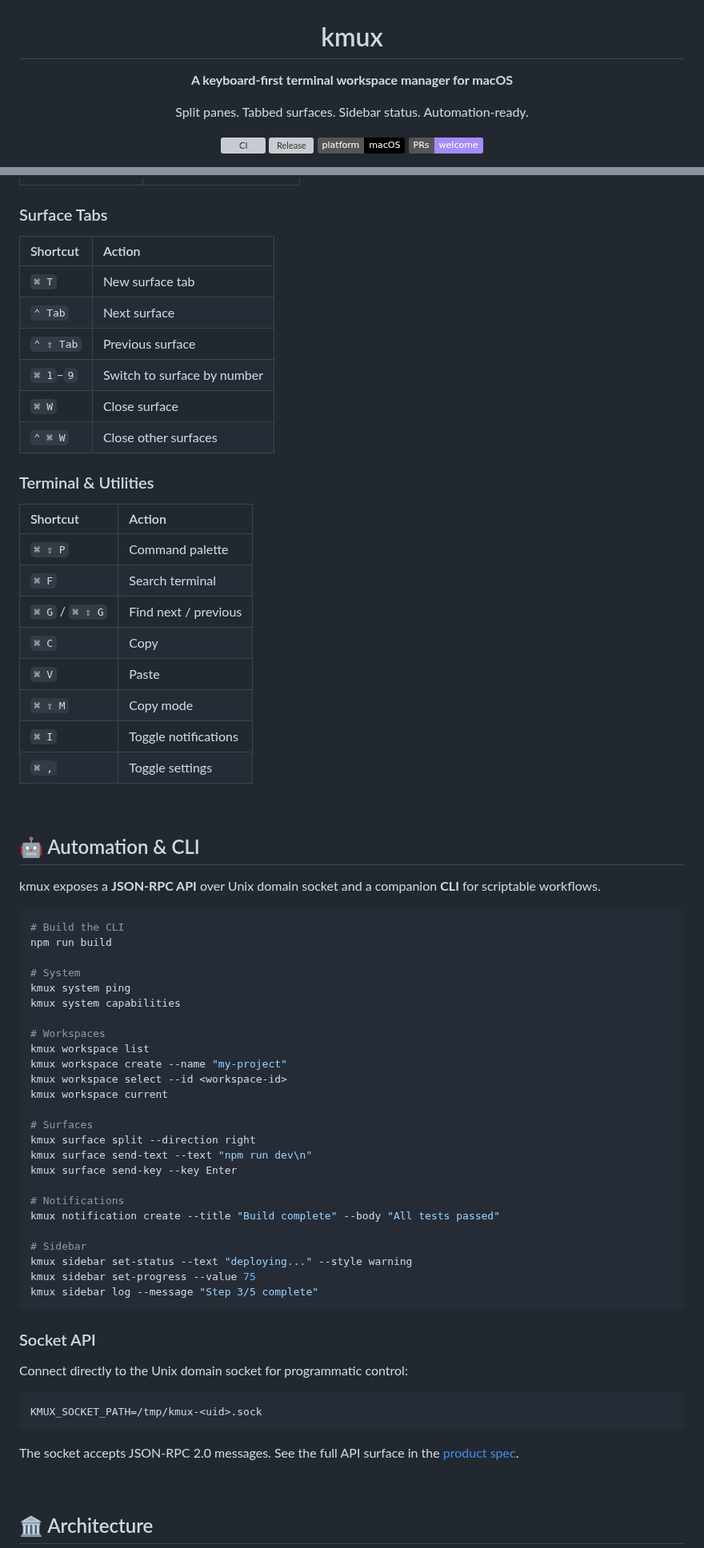
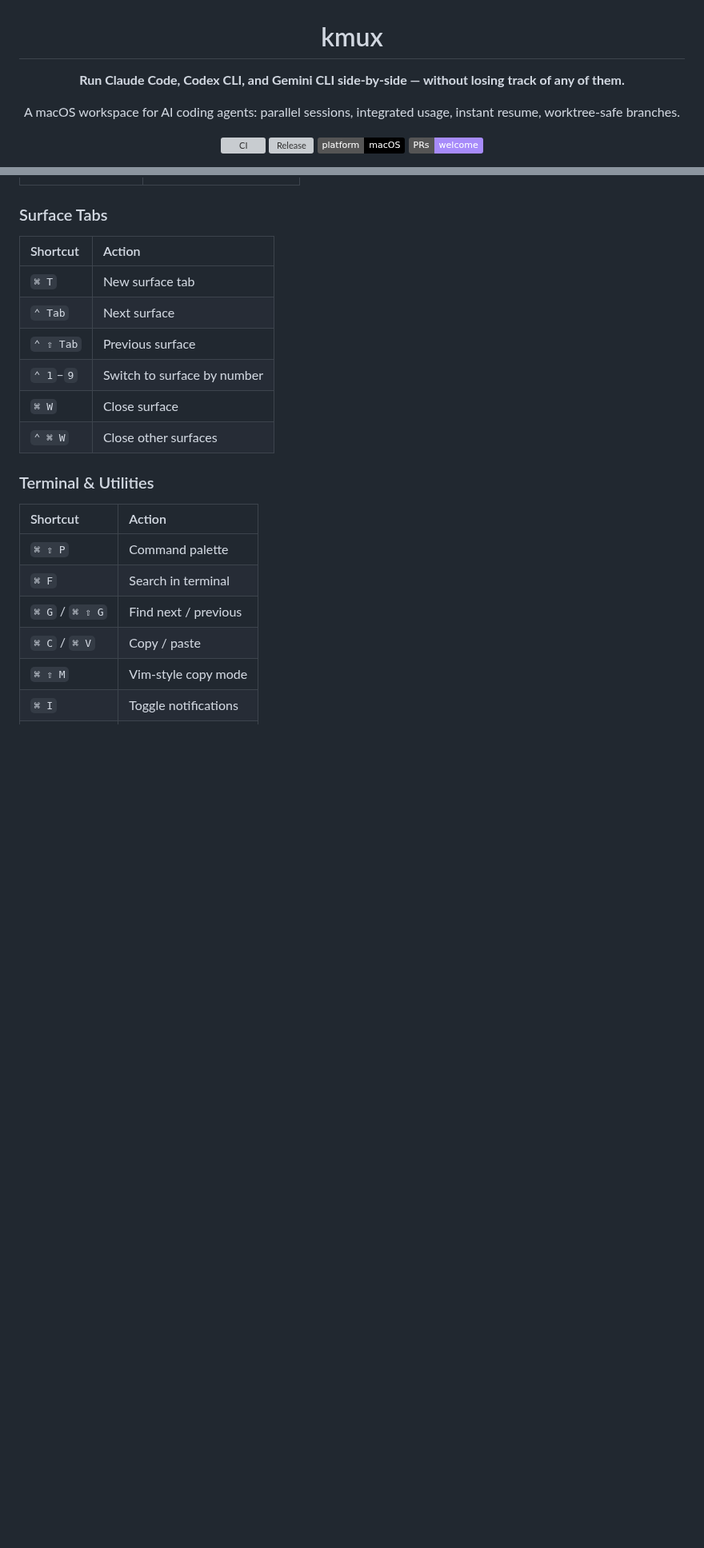
Before and after one commit to kkd927/kmux, a Markdown page: README.md, 2 parts joined by grey strips. Shown at 80% size. Drawn GitHub-style; badges without logos; blank space fills up the shorter version; grey boxes are pictures that could not be loaded.

````diff
--- a/README.md
+++ b/README.md
@@ -2,9 +2,9 @@
 
 # kmux
 
-**A keyboard-first terminal workspace manager for macOS**
+**Run Claude Code, Codex CLI, and Gemini CLI side-by-side — without losing track of any of them.**
 
-Split panes. Tabbed surfaces. Sidebar status. Automation-ready.
+A macOS workspace for AI coding agents: parallel sessions, integrated usage, instant resume, worktree-safe branches.
 
 [![CI](https://github.com/kkd927/kmux/actions/workflows/ci.yml/badge.svg)](https://github.com/kkd927/kmux/actions/workflows/ci.yml)
 [![Release](https://img.shields.io/github/v/release/kkd927/kmux?display_name=tag&style=flat&logo=github)](https://github.com/kkd927/kmux/releases/latest)
@@ -150,73 +159,22 @@ npm run package:mac
 
 ### Surface Tabs
 
-| Shortcut  | Action                      |
-| :-------- | :-------------------------- |
-| `⌘ T`     | New surface tab             |
-| `⌃ Tab`   | Next surface                |
-| `⌃ ⇧ Tab` | Previous surface            |
-| `⌘ 1`–`9` | Switch to surface by number |
-| `⌘ W`     | Close surface               |
-| `⌃ ⌘ W`   | Close other surfaces        |
+| Shortcut  | Action                       |
+| :-------- | :--------------------------- |
+| `⌘ T`     | New surface tab              |
+| `⌃ Tab`   | Next surface                 |
+| `⌃ ⇧ Tab` | Previous surface             |
+| `⌃ 1`–`9` | Switch to surface by number  |
+| `⌘ W`     | Close surface                |
+| `⌃ ⌘ W`   | Close other surfaces         |
 
 ### Terminal & Utilities
 
 | Shortcut        | Action               |
 | :-------------- | :------------------- |
 | `⌘ ⇧ P`         | Command palette      |
-| `⌘ F`           | Search terminal      |
+| `⌘ F`           | Search in terminal   |
 | `⌘ G` / `⌘ ⇧ G` | Find next / previous |
-| `⌘ C`           | Copy                 |
-| `⌘ V`           | Paste                |
-| `⌘ ⇧ M`         | Copy mode            |
+| `⌘ C` / `⌘ V`   | Copy / paste         |
+| `⌘ ⇧ M`         | Vim-style copy mode  |
 | `⌘ I`           | Toggle notifications |
-| `⌘ ,`           | Toggle settings      |
-
-<br>
-
-## 🤖 Automation & CLI
-
-kmux exposes a **JSON-RPC API** over Unix domain socket and a companion **CLI** for scriptable workflows.
-
-```bash
-# Build the CLI
-npm run build
-
-# System
-kmux system ping
-kmux system capabilities
-
-# Workspaces
-kmux workspace list
-kmux workspace create --name "my-project"
-kmux workspace select --id <workspace-id>
-kmux workspace current
-
-# Surfaces
-kmux surface split --direction right
-kmux surface send-text --text "npm run dev\n"
-kmux surface send-key --key Enter
-
-# Notifications
-kmux notification create --title "Build complete" --body "All tests passed"
-
-# Sidebar
-kmux sidebar set-status --text "deploying..." --style warning
-kmux sidebar set-progress --value 75
-kmux sidebar log --message "Step 3/5 complete"
-```
-
-### Socket API
-
-Connect directly to the Unix domain socket for programmatic control:
-
-```
-KMUX_SOCKET_PATH=/tmp/kmux-<uid>.sock
-```
-
-The socket accepts JSON-RPC 2.0 messages. See the full API surface in the [product spec](./docs/product-spec.md).
-
-<br>
-
-## 🏛️ Architecture
-
````
Also changed, not shown: other parts of README.md (+87 -119 lines), docs/assets/readme/hero.png, docs/assets/readme/usage-dashboard.png (added), docs/assets/readme/worktree-workspace.png (added), 4 other files.
